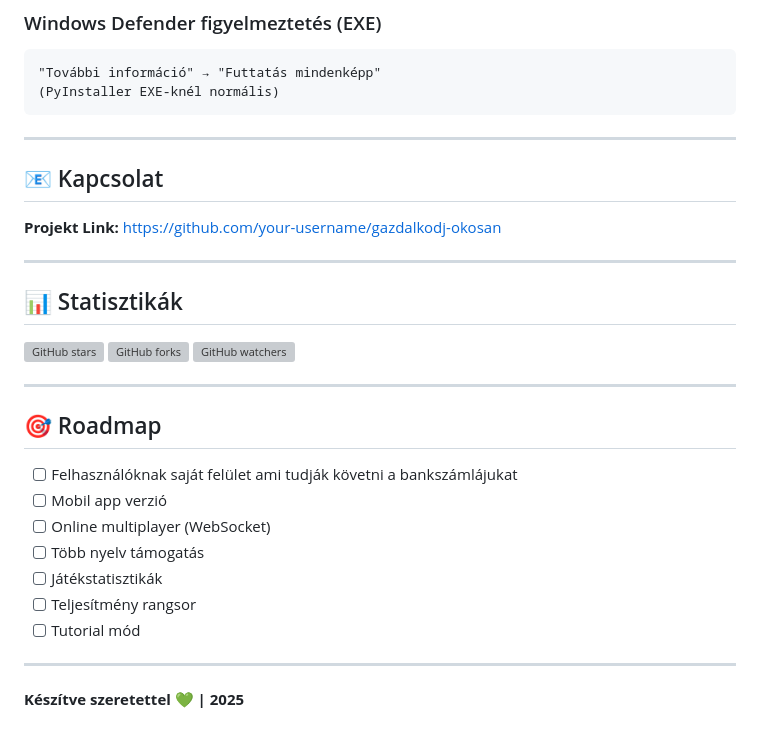
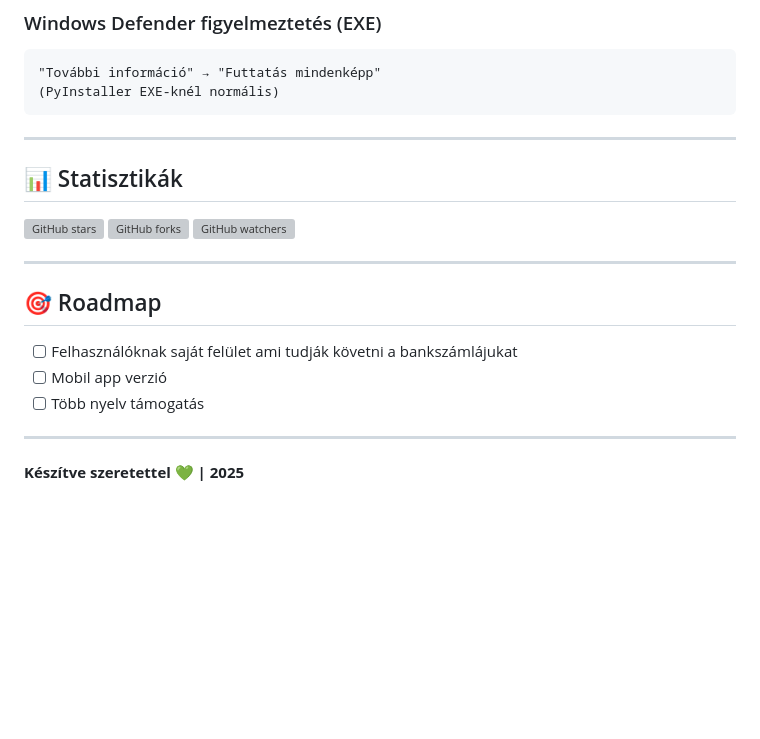
Before and after one commit to BmintBe/Gazdalkodj_okosabban, a Markdown page: README.md, the part around the change. Drawn GitHub-style; blank space fills up the shorter version; grey boxes are pictures that could not be loaded.

```diff
--- a/README.md
+++ b/README.md
@@ -259,12 +259,6 @@ http://localhost:5000
 
 ---
 
-## 📧 Kapcsolat
-
-**Projekt Link:** [https://github.com/your-username/gazdalkodj-okosan](https://github.com/your-username/gazdalkodj-okosan)
-
----
-
 
 ## 📊 Statisztikák
 
@@ -278,11 +272,7 @@ http://localhost:5000
 
 - [ ] Felhasználóknak saját felület ami tudják követni a bankszámlájukat
 - [ ] Mobil app verzió
-- [ ] Online multiplayer (WebSocket)
 - [ ] Több nyelv támogatás
-- [ ] Játékstatisztikák
-- [ ] Teljesítmény rangsor
-- [ ] Tutorial mód
 
 ---
 
```
